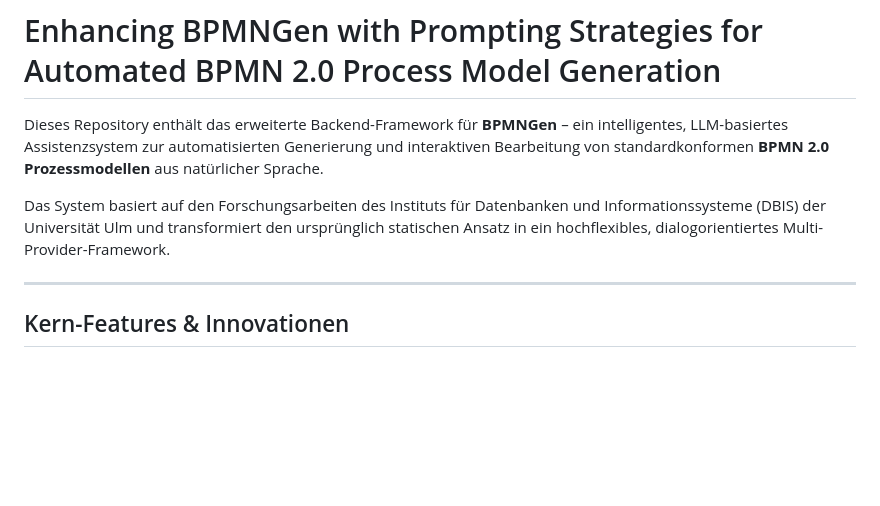
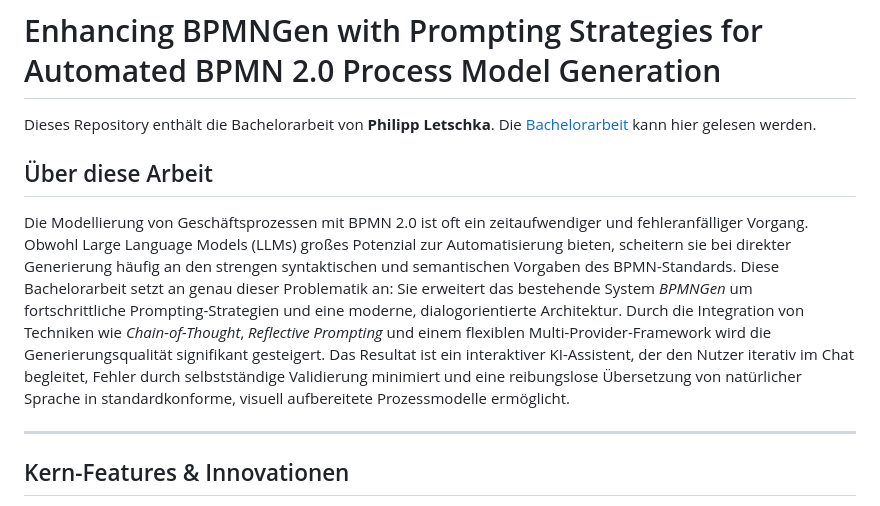
Before and after one commit to Phil0L/Bachelorarbeit, a Markdown page: README.md, the part around the change. GitHub-like rendering; blank space fills up the shorter version.

```diff
--- a/README.md
+++ b/README.md
@@ -1,8 +1,10 @@
 # Enhancing BPMNGen with Prompting Strategies for Automated BPMN 2.0 Process Model Generation
 
-Dieses Repository enthält das erweiterte Backend-Framework für **BPMNGen** – ein intelligentes, LLM-basiertes Assistenzsystem zur automatisierten Generierung und interaktiven Bearbeitung von standardkonformen **BPMN 2.0 Prozessmodellen** aus natürlicher Sprache.
+Dieses Repository enthält die Bachelorarbeit von **Philipp Letschka**.
+Die [Bachelorarbeit](BA_Philipp_Letschka_2025.pdf) kann hier gelesen werden.
 
-Das System basiert auf den Forschungsarbeiten des Instituts für Datenbanken und Informationssysteme (DBIS) der Universität Ulm und transformiert den ursprünglich statischen Ansatz in ein hochflexibles, dialogorientiertes Multi-Provider-Framework.
+## Über diese Arbeit
+Die Modellierung von Geschäftsprozessen mit BPMN 2.0 ist oft ein zeitaufwendiger und fehleranfälliger Vorgang. Obwohl Large Language Models (LLMs) großes Potenzial zur Automatisierung bieten, scheitern sie bei direkter Generierung häufig an den strengen syntaktischen und semantischen Vorgaben des BPMN-Standards. Diese Bachelorarbeit setzt an genau dieser Problematik an: Sie erweitert das bestehende System *BPMNGen* um fortschrittliche Prompting-Strategien und eine moderne, dialogorientierte Architektur. Durch die Integration von Techniken wie *Chain-of-Thought*, *Reflective Prompting* und einem flexiblen Multi-Provider-Framework wird die Generierungsqualität signifikant gesteigert. Das Resultat ist ein interaktiver KI-Assistent, der den Nutzer iterativ im Chat begleitet, Fehler durch selbstständige Validierung minimiert und eine reibungslose Übersetzung von natürlicher Sprache in standardkonforme, visuell aufbereitete Prozessmodelle ermöglicht.
 
 ---
 
```
